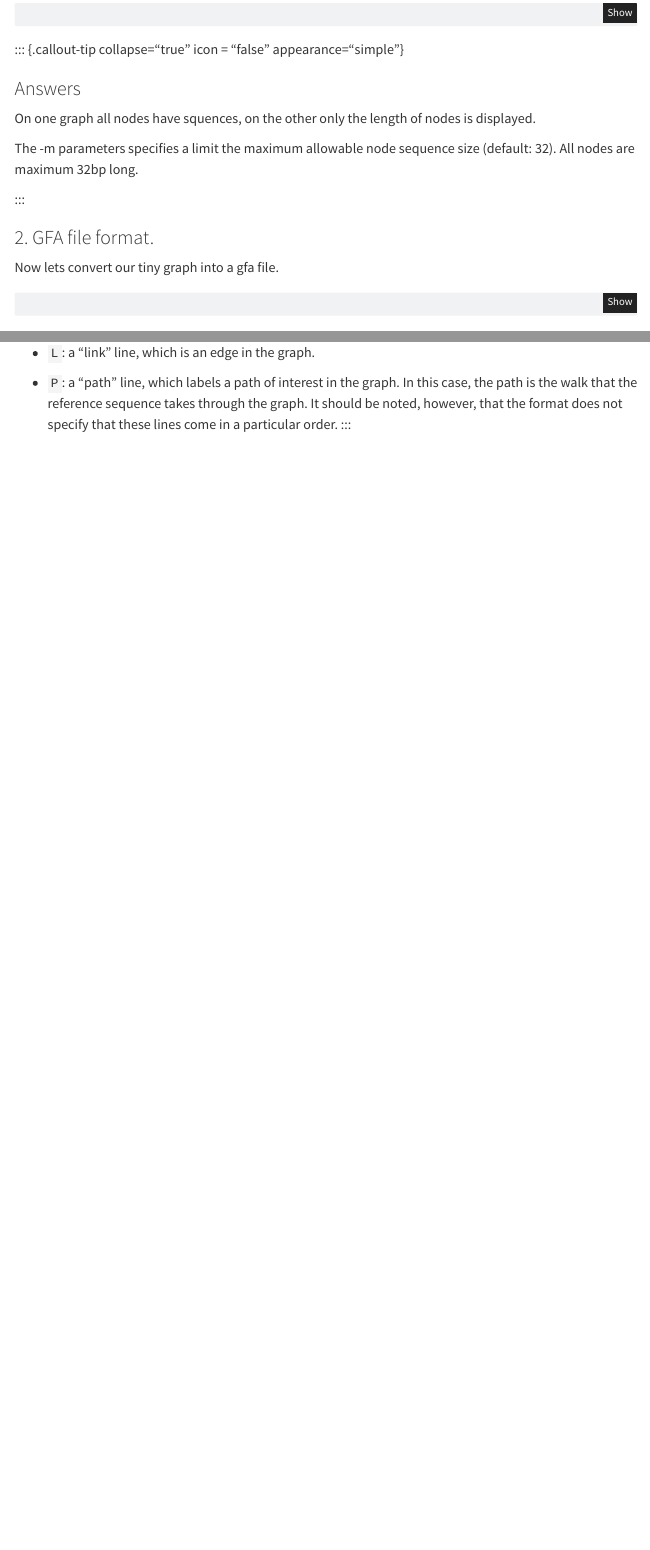
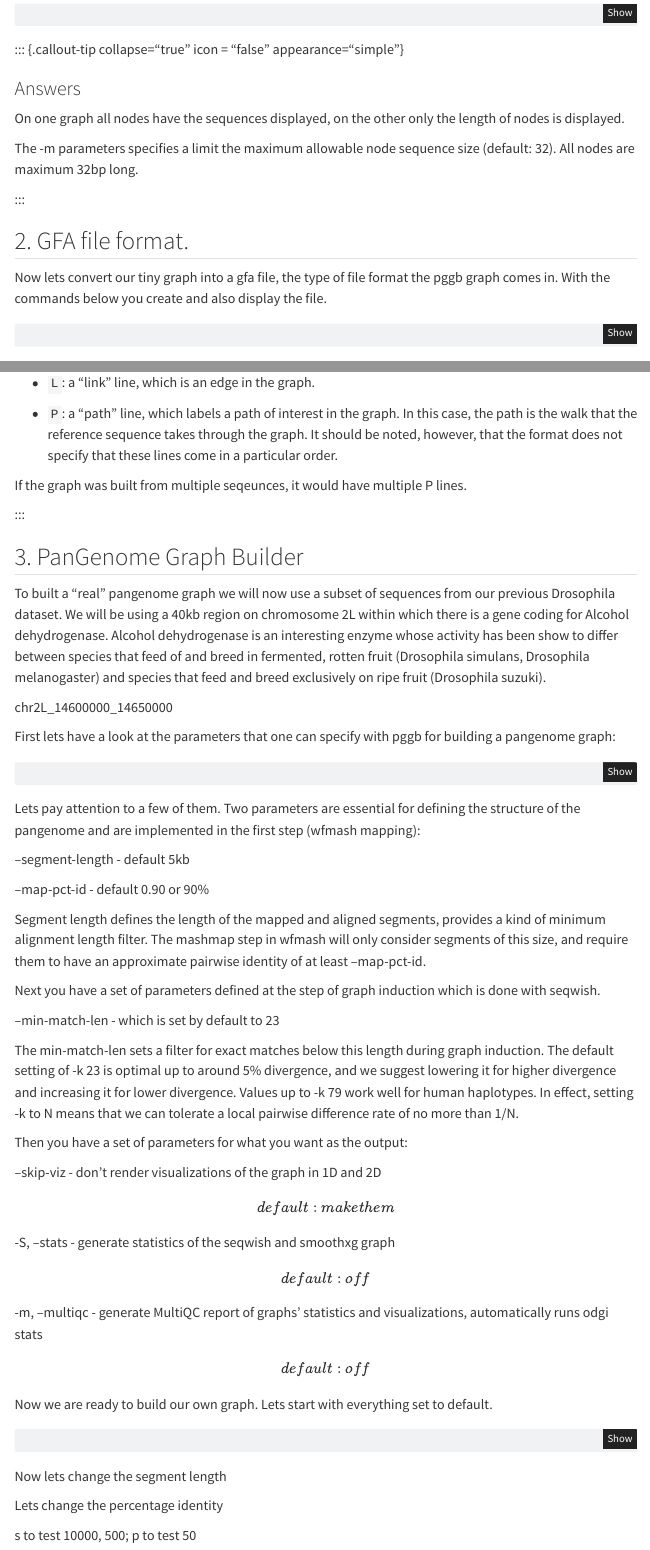
Before and after one commit to zajacn/EMBO_pangenomics_course, a Quarto document (Wed10June_Tutorial2/Tutorial2.qmd): the page in a window 1100 px wide, from 890 px down before the commit and from 970 px down after it, so that both start at the same text, and a second part further down, joined at a grey line. Rendered offline with R 4.5, knitr and Pandoc in place of Quarto, with nearby package versions; menus at the side of the page are left out.

Commit message:
data for tutorial2

````diff
--- a/Wed10June_Tutorial2/Tutorial2.qmd
+++ b/Wed10June_Tutorial2/Tutorial2.qmd
@@ -61,15 +61,15 @@ singularity exec pggb_latest.sif vg construct -h
 
 ### Answers
 
-On one graph all nodes have squences, on the other only the length of nodes is displayed.
+On one graph all nodes have the sequences displayed, on the other only the length of nodes is displayed.
 
 The -m parameters specifies a limit the maximum allowable node sequence size (default: 32). All nodes are maximum 32bp long.
 
 :::
 
-### 2. GFA file format.
+## 2. GFA file format.
 
-Now lets convert our tiny graph into a gfa file.
+Now lets convert our tiny graph into a gfa file, the type of file format the pggb graph comes in. With the commands below you create and also display the file.
 
 ``` bash
 singularity exec pggb_latest.sif vg view tiny.vg > tiny.gfa
@@ -93,6 +94,54 @@ You should see the following line types:
 
 -   `L`: a "link" line, which is an edge in the graph.
 
--   `P`: a "path" line, which labels a path of interest in the graph. In this case, the path is the walk that the reference sequence takes through the graph.
-It should be noted, however, that the format does not specify that these lines come in a particular order.
+-   `P`: a "path" line, which labels a path of interest in the graph. In this case, the path is the walk that the reference sequence takes through the graph. It should be noted, however, that the format does not specify that these lines come in a particular order.
+
+If the graph was built from multiple seqeunces, it would have multiple P lines.
+
 :::
+
+## 3. PanGenome Graph Builder
+
+To built a "real" pangenome graph we will now use a subset of sequences from our previous Drosophila dataset. We will be using a 40kb region on chromosome 2L within which there is a gene coding for Alcohol dehydrogenase. Alcohol dehydrogenase is an interesting enzyme whose activity has been show to differ between species that feed of and breed in fermented, rotten fruit (Drosophila simulans, Drosophila melanogaster) and species that feed and breed exclusively on ripe fruit (Drosophila suzuki).
+
+chr2L_14600000_14650000
+
+First lets have a look at the parameters that one can specify with pggb for building a pangenome graph:
+
+``` bash
+singularity exec pggb_latest.sif pggb -h
+```
+
+Lets pay attention to a few of them. Two parameters are essential for defining the structure of the pangenome and are implemented in the first step (wfmash mapping):
+
+--segment-length - default 5kb
+
+--map-pct-id - default 0.90 or 90%
+
+Segment length defines the length of the mapped and aligned segments, provides a kind of minimum alignment length filter. The mashmap step in wfmash will only consider segments of this size, and require them to have an approximate pairwise identity of at least --map-pct-id.
+
+Next you have a set of parameters defined at the step of graph induction which is done with seqwish.
+
+--min-match-len - which is set by default to 23
+
+The min-match-len sets a filter for exact matches below this length during graph induction. The default setting of -k 23 is optimal up to around 5% divergence, and we suggest lowering it for higher divergence and increasing it for lower divergence. Values up to -k 79 work well for human haplotypes. In effect, setting -k to N means that we can tolerate a local pairwise difference rate of no more than 1/N.
+
+Then you have a set of parameters for what you want as the output:
+
+--skip-viz - don't render visualizations of the graph in 1D and 2D \[default: make them\]
+
+-S, --stats - generate statistics of the seqwish and smoothxg graph \[default: off\]
+
+-m, --multiqc - generate MultiQC report of graphs' statistics and visualizations, automatically runs odgi stats \[default: off\]
+
+Now we are ready to build our own graph. Lets start with everything set to default.
+
+``` bash
+singularity exec pggb_latest.sif pggb -i data/Adh_Drosophila/chr2L_Adh.fasta -n 4 -t 16 -o Adh_pggb
+```
+
+Now lets change the segment length
+
+Lets change the percentage identity
+
+s to test 10000, 500; p to test 50
````
Also changed, not shown: Wed10June_Tutorial2/Tutorial2.qmd (9 more changed lines), 2 other files.
